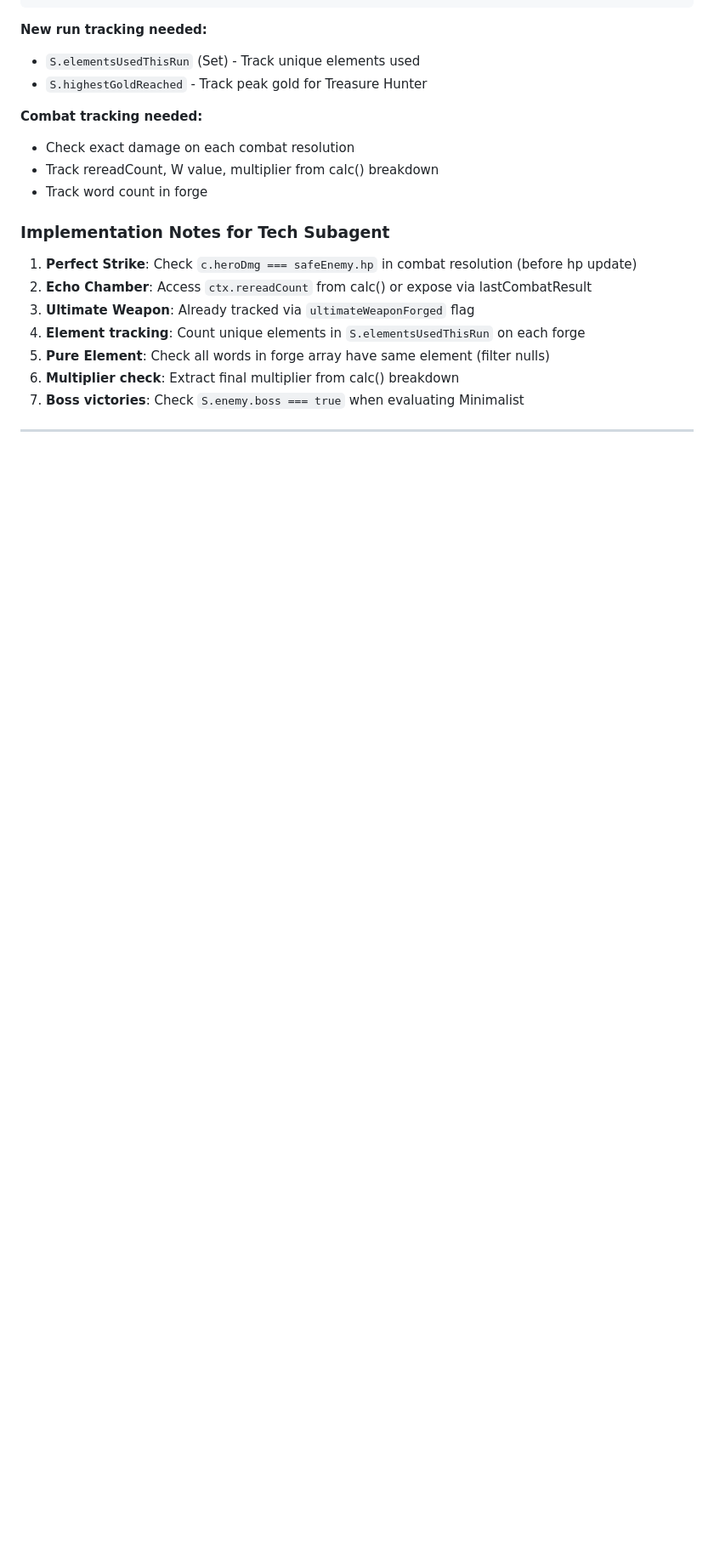
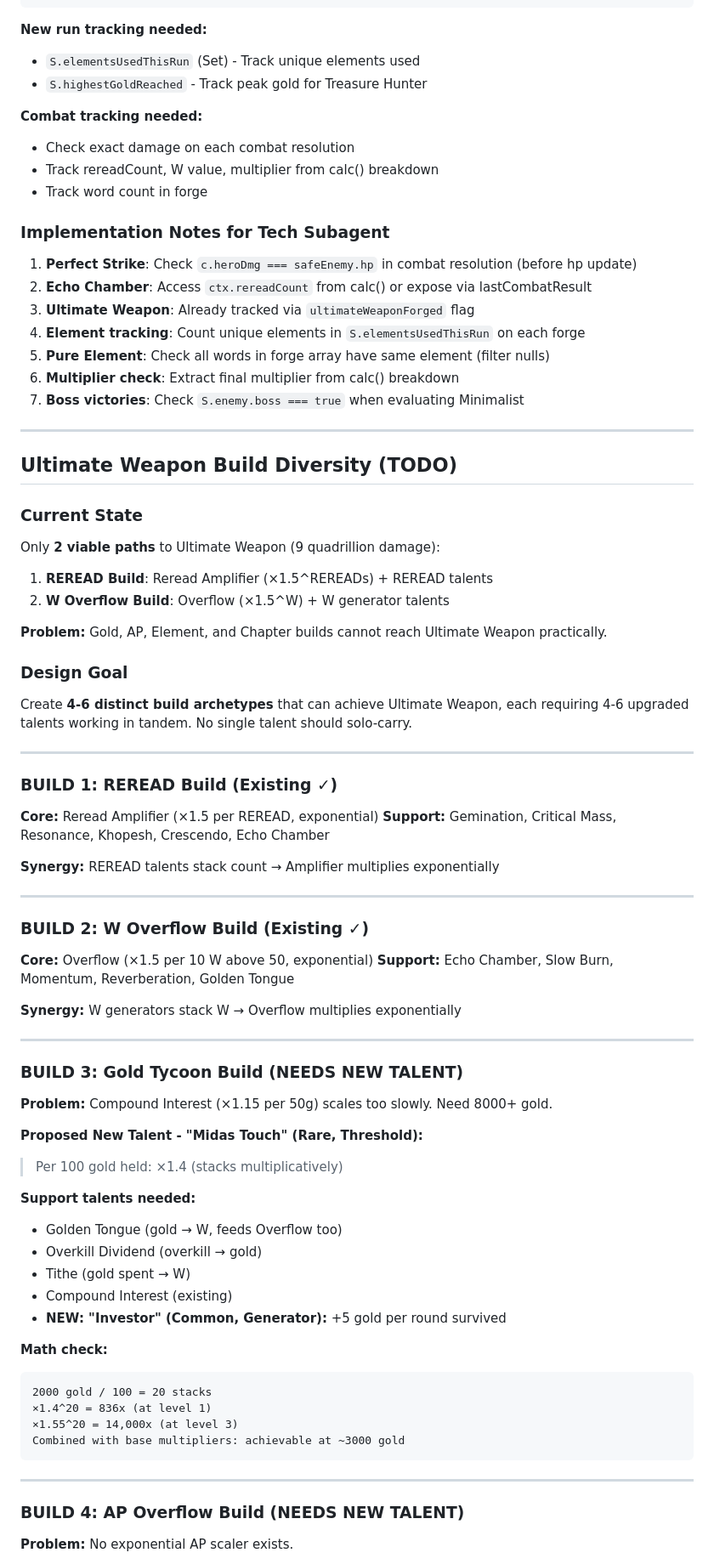
Before and after one commit to andrewamisola/wordyweapon, a Markdown page: DESIGN.md, the part around one of its changes. Shown at 85% size. Rendered like a GitHub page; blank space fills up the shorter version.

````diff
--- a/DESIGN.md
+++ b/DESIGN.md
@@ -306,3 +306,61 @@ PStats.achievements = {
 
 ---
 
+## Ultimate Weapon Build Diversity (TODO)
+
+### Current State
+Only **2 viable paths** to Ultimate Weapon (9 quadrillion damage):
+1. **REREAD Build**: Reread Amplifier (×1.5^REREADs) + REREAD talents
+2. **W Overflow Build**: Overflow (×1.5^W) + W generator talents
+
+**Problem:** Gold, AP, Element, and Chapter builds cannot reach Ultimate Weapon practically.
+
+### Design Goal
+Create **4-6 distinct build archetypes** that can achieve Ultimate Weapon, each requiring 4-6 upgraded talents working in tandem. No single talent should solo-carry.
+
+---
+
+### BUILD 1: REREAD Build (Existing ✓)
+**Core:** Reread Amplifier (×1.5 per REREAD, exponential)
+**Support:** Gemination, Critical Mass, Resonance, Khopesh, Crescendo, Echo Chamber
+
+**Synergy:** REREAD talents stack count → Amplifier multiplies exponentially
+
+---
+
+### BUILD 2: W Overflow Build (Existing ✓)
+**Core:** Overflow (×1.5 per 10 W above 50, exponential)
+**Support:** Echo Chamber, Slow Burn, Momentum, Reverberation, Golden Tongue
+
+**Synergy:** W generators stack W → Overflow multiplies exponentially
+
+---
+
+### BUILD 3: Gold Tycoon Build (NEEDS NEW TALENT)
+
+**Problem:** Compound Interest (×1.15 per 50g) scales too slowly. Need 8000+ gold.
+
+**Proposed New Talent - "Midas Touch" (Rare, Threshold):**
+> Per 100 gold held: ×1.4 (stacks multiplicatively)
+
+**Support talents needed:**
+- Golden Tongue (gold → W, feeds Overflow too)
+- Overkill Dividend (overkill → gold)
+- Tithe (gold spent → W)
+- Compound Interest (existing)
+- **NEW: "Investor" (Common, Generator):** +5 gold per round survived
+
+**Math check:**
+```
+2000 gold / 100 = 20 stacks
+×1.4^20 = 836x (at level 1)
+×1.55^20 = 14,000x (at level 3)
+Combined with base multipliers: achievable at ~3000 gold
+```
+
+---
+
+### BUILD 4: AP Overflow Build (NEEDS NEW TALENT)
+
+**Problem:** No exponential AP scaler exists.
+
````
Also changed, not shown: other parts of DESIGN.md (+96 -0 lines).
